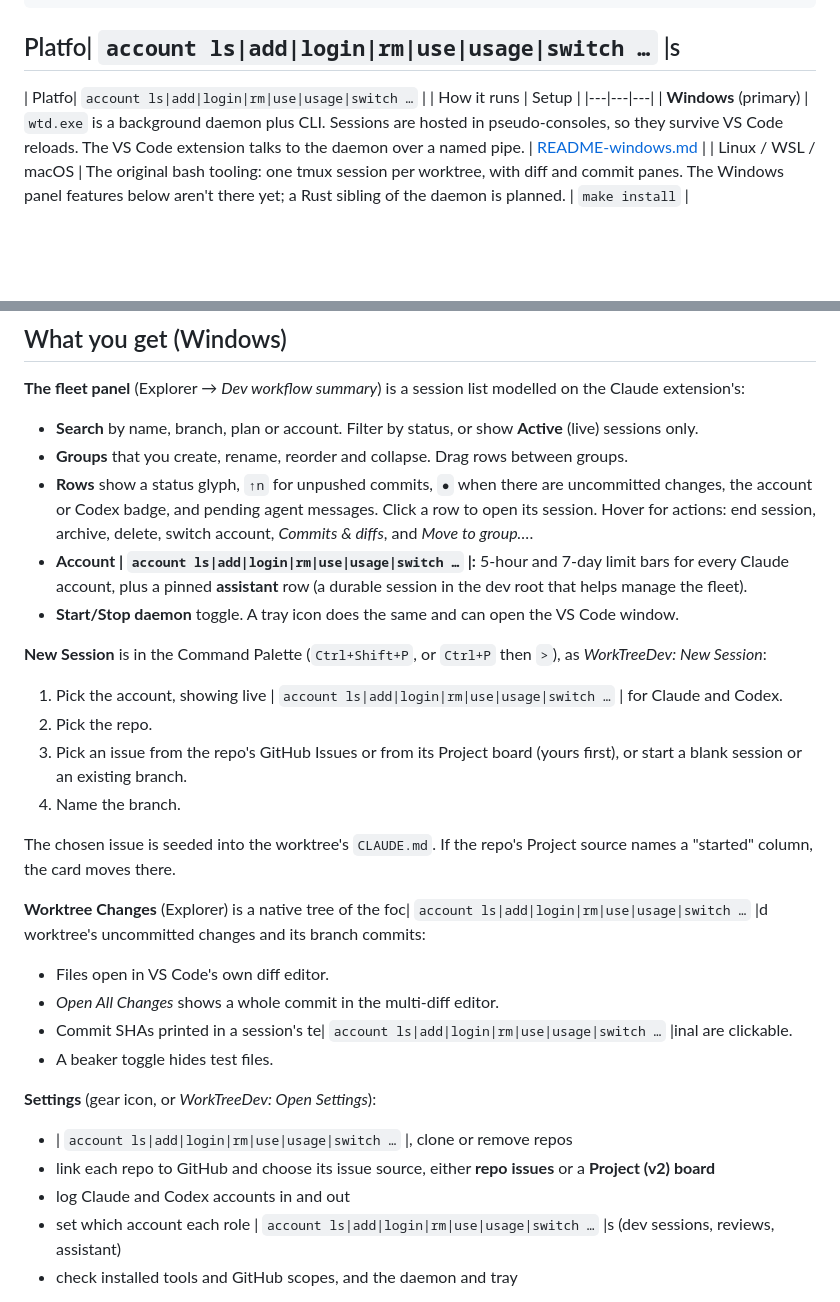
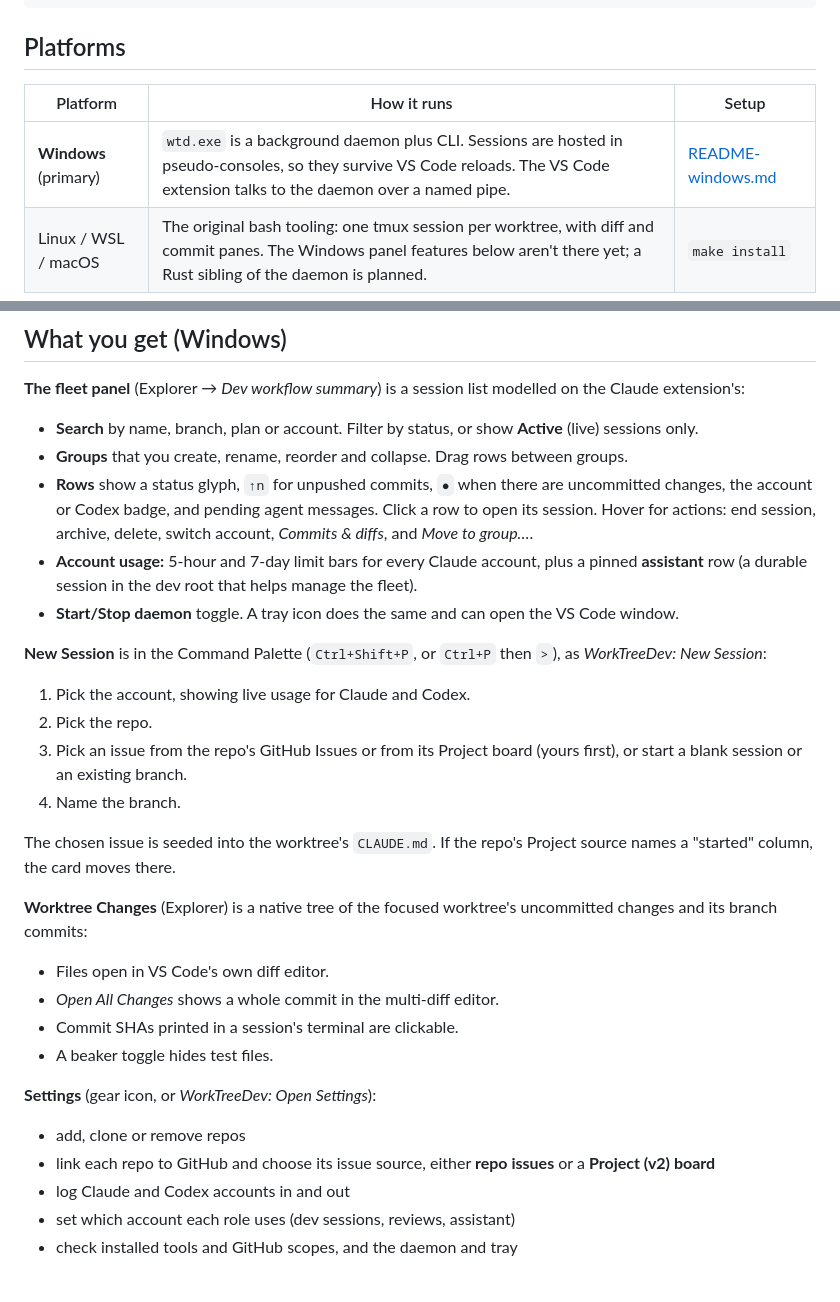
Before and after one commit to D-Luop/worktree-dev, a Markdown page: README.md, 2 parts joined by grey strips. Rendered like a GitHub page; blank space fills up the shorter version.

````diff
--- a/README.md
+++ b/README.md
@@ -14,9 +14,9 @@ dev root. Each repo is stored once as a bare clone.
 └── .wtd/                             # hooks, skills, VS Code extension, installer, state
 ```
 
-## Platfo| `account ls|add|login|rm|use|usage|switch …` |s
+## Platforms
 
-| Platfo| `account ls|add|login|rm|use|usage|switch …` | | How it runs | Setup |
+| Platform | How it runs | Setup |
 |---|---|---|
 | **Windows** (primary) | `wtd.exe` is a background daemon plus CLI. Sessions are hosted in pseudo-consoles, so they survive VS Code reloads. The VS Code extension talks to the daemon over a named pipe. | [README-windows.md](README-windows.md) |
 | Linux / WSL / macOS | The original bash tooling: one tmux session per worktree, with diff and commit panes. The Windows panel features below aren't there yet; a Rust sibling of the daemon is planned. | `make install` |
@@ -37,14 +37,14 @@ extension's:
   the account or Codex badge, and pending agent messages. Click a row to open its session. Hover
   for actions: end session, archive, delete, switch account, *Commits & diffs*, and *Move to
   group…*.
-- **Account | `account ls|add|login|rm|use|usage|switch …` |:** 5-hour and 7-day limit bars for every Claude account, plus a pinned
+- **Account usage:** 5-hour and 7-day limit bars for every Claude account, plus a pinned
   **assistant** row (a durable session in the dev root that helps manage the fleet).
 - **Start/Stop daemon** toggle. A tray icon does the same and can open the VS Code window.
 
 **New Session** is in the Command Palette (`Ctrl+Shift+P`, or `Ctrl+P` then `>`), as
 *WorkTreeDev: New Session*:
 
-1. Pick the account, showing live | `account ls|add|login|rm|use|usage|switch …` | for Claude and Codex.
+1. Pick the account, showing live usage for Claude and Codex.
 2. Pick the repo.
 3. Pick an issue from the repo's GitHub Issues or from its Project board (yours first), or start a
    blank session or an existing branch.
@@ -53,21 +53,21 @@ extension's:
 The chosen issue is seeded into the worktree's `CLAUDE.md`. If the repo's Project source names a
 "started" column, the card moves there.
 
-**Worktree Changes** (Explorer) is a native tree of the foc| `account ls|add|login|rm|use|usage|switch …` |d worktree's uncommitted changes and
+**Worktree Changes** (Explorer) is a native tree of the focused worktree's uncommitted changes and
 its branch commits:
 
 - Files open in VS Code's own diff editor.
 - *Open All Changes* shows a whole commit in the multi-diff editor.
-- Commit SHAs printed in a session's te| `account ls|add|login|rm|use|usage|switch …` |inal are clickable.
+- Commit SHAs printed in a session's terminal are clickable.
 - A beaker toggle hides test files.
 
 **Settings** (gear icon, or *WorkTreeDev: Open Settings*):
 
-- | `account ls|add|login|rm|use|usage|switch …` |, clone or remove repos
+- add, clone or remove repos
 - link each repo to GitHub and choose its issue source, either **repo issues** or a **Project (v2)
   board**
 - log Claude and Codex accounts in and out
-- set which account each role | `account ls|add|login|rm|use|usage|switch …` |s (dev sessions, reviews, assistant)
+- set which account each role uses (dev sessions, reviews, assistant)
 - check installed tools and GitHub scopes, and the daemon and tray
 
 **Agent messaging:** agents can see the rest of the fleet through the `wtd` MCP server
````
Also changed, not shown: other parts of README.md (+13 -12 lines).
